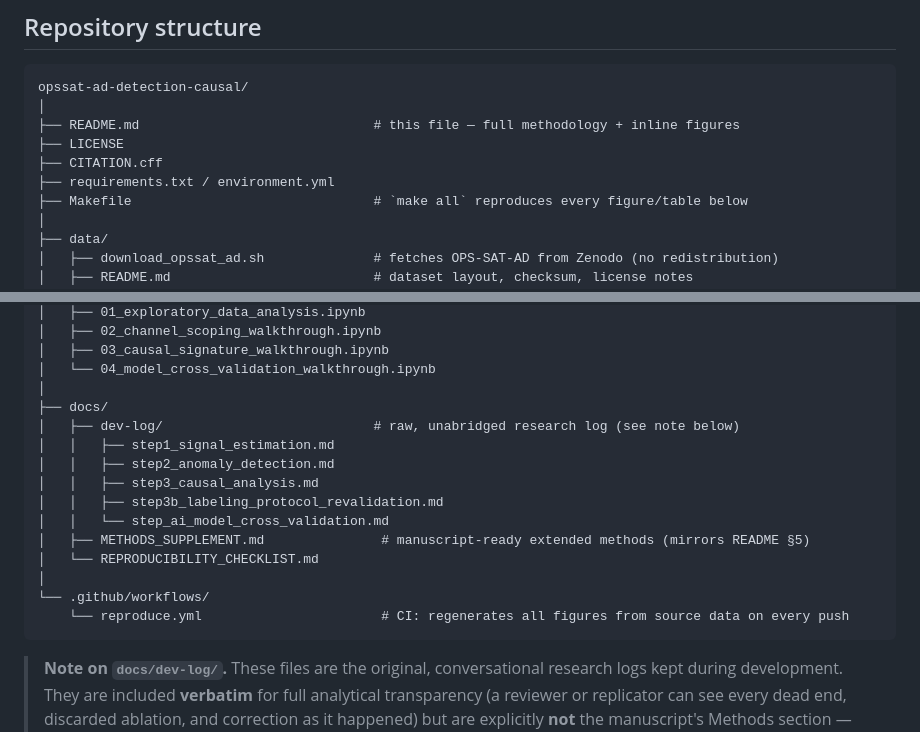
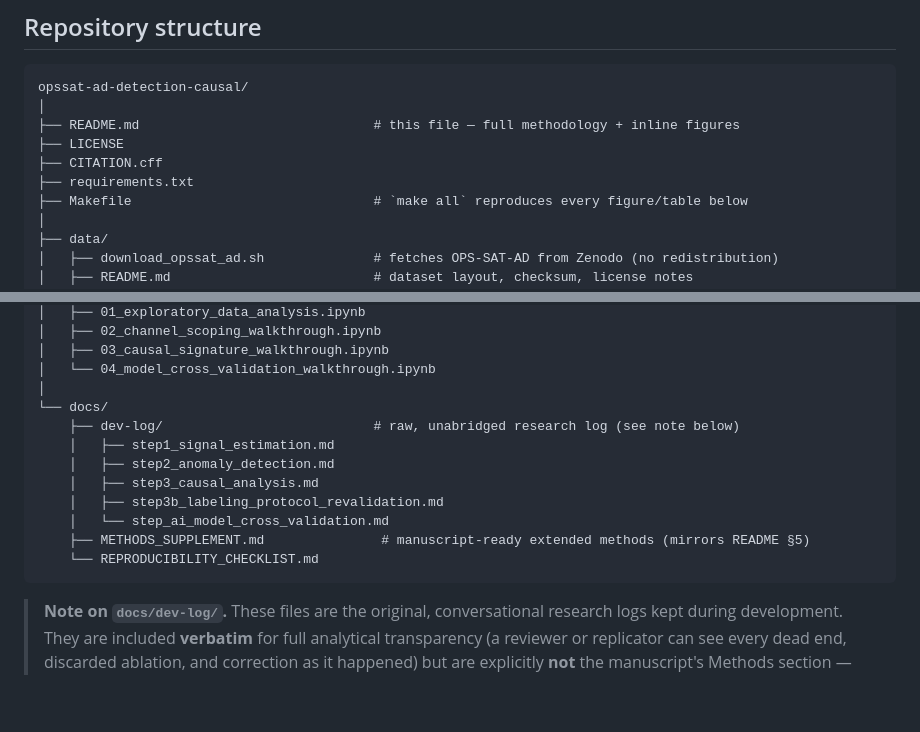
Before and after one commit to LEEYJ1021/opssat-ad-detection-causal, a Markdown page: README.md, 2 parts joined by grey strips. GitHub-like rendering; blank space fills up the shorter version.

````diff
--- a/README.md
+++ b/README.md
@@ -74,7 +74,7 @@ opssat-ad-detection-causal/
 ├── README.md                              # this file — full methodology + inline figures
 ├── LICENSE
 ├── CITATION.cff
-├── requirements.txt / environment.yml
+├── requirements.txt
 ├── Makefile                               # `make all` reproduces every figure/table below
 │
 ├── data/
@@ -163,18 +163,15 @@ opssat-ad-detection-causal/
 │   ├── 03_causal_signature_walkthrough.ipynb
 │   └── 04_model_cross_validation_walkthrough.ipynb
 │
-├── docs/
-│   ├── dev-log/                           # raw, unabridged research log (see note below)
-│   │   ├── step1_signal_estimation.md
-│   │   ├── step2_anomaly_detection.md
-│   │   ├── step3_causal_analysis.md
-│   │   ├── step3b_labeling_protocol_revalidation.md
-│   │   └── step_ai_model_cross_validation.md
-│   ├── METHODS_SUPPLEMENT.md               # manuscript-ready extended methods (mirrors README §5)
-│   └── REPRODUCIBILITY_CHECKLIST.md
-│
-└── .github/workflows/
-    └── reproduce.yml                       # CI: regenerates all figures from source data on every push
+└── docs/
+    ├── dev-log/                           # raw, unabridged research log (see note below)
+    │   ├── step1_signal_estimation.md
+    │   ├── step2_anomaly_detection.md
+    │   ├── step3_causal_analysis.md
+    │   ├── step3b_labeling_protocol_revalidation.md
+    │   └── step_ai_model_cross_validation.md
+    ├── METHODS_SUPPLEMENT.md               # manuscript-ready extended methods (mirrors README §5)
+    └── REPRODUCIBILITY_CHECKLIST.md
 ```
 
 > **Note on `docs/dev-log/`.** These files are the original, conversational research logs kept during development. They are included **verbatim** for full analytical transparency (a reviewer or replicator can see every dead end, discarded ablation, and correction as it happened) but are explicitly **not** the manuscript's Methods section — the polished, publication-ready methodology is what appears in this README and in `docs/METHODS_SUPPLEMENT.md`.
````
